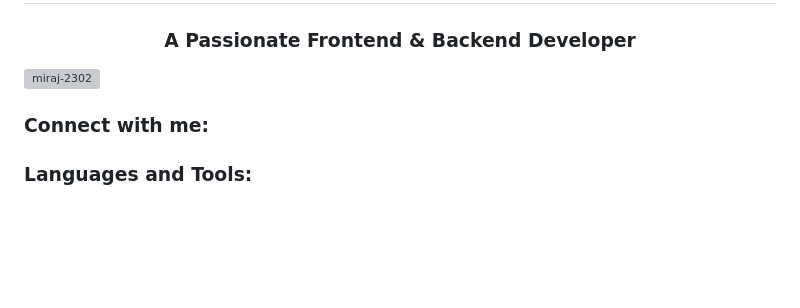
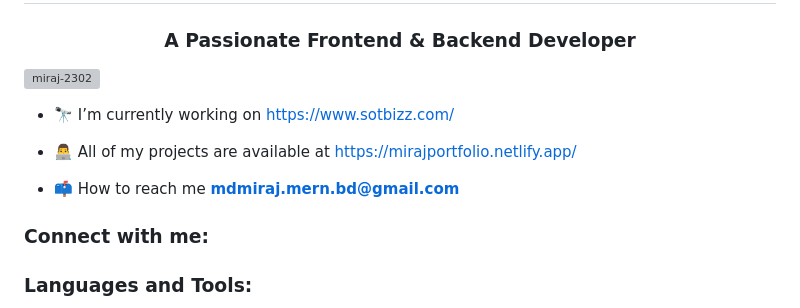
Before and after one commit to miraj-2302/miraj-2302, a Markdown page: README.md, the part around the change. Drawn GitHub-style; blank space fills up the shorter version; grey boxes are pictures that could not be loaded.

```diff
--- a/README.md
+++ b/README.md
@@ -2,6 +2,12 @@
 <h3 align="center">A Passionate Frontend & Backend Developer</h3>
 
 <p align="left"> <a href="https://github.com/ryo-ma/github-profile-trophy"><img src="https://github-profile-trophy.vercel.app/?username=miraj-2302" alt="miraj-2302" /></a> </p>
+
+- 🔭 I’m currently working on [https://www.sotbizz.com/](https://www.sotbizz.com/)
+
+- 👨‍💻 All of my projects are available at [https://mirajportfolio.netlify.app/](https://mirajportfolio.netlify.app/)
+
+- 📫 How to reach me **mdmiraj.mern.bd@gmail.com**
 
 <h3 align="left">Connect with me:</h3>
 <p align="left">
```
